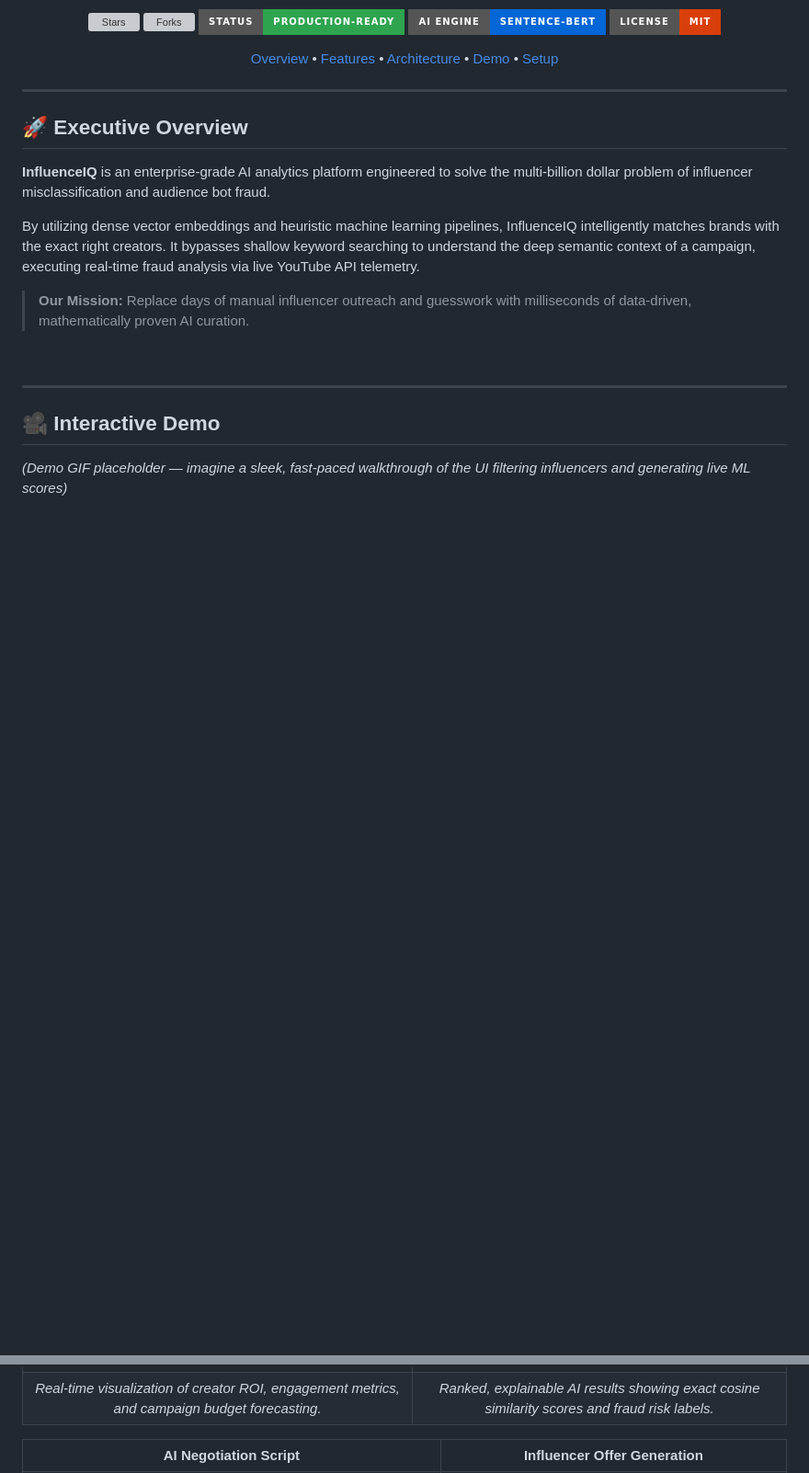
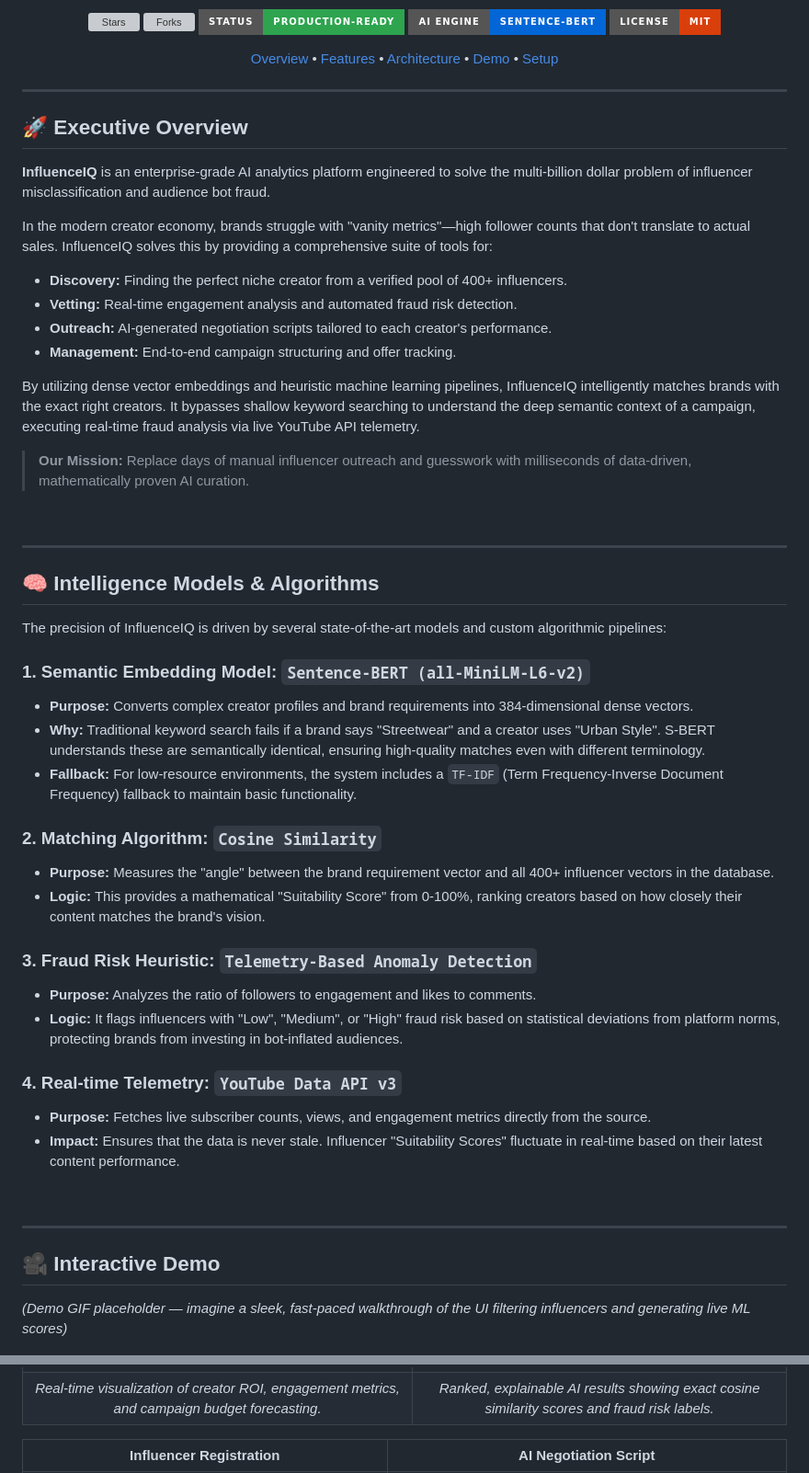
Before and after one commit to JiveshCodes/InfluenceIQ, a Markdown page: README.md, 2 parts joined by grey strips. Shown at 92% size. Rendered like a GitHub page; badges without logos; blank space fills up the shorter version; grey boxes are pictures that could not be loaded.

Commit message:
27. update docs with AI model specs and new platform visual assets

```diff
--- a/README.md
+++ b/README.md
@@ -30,9 +30,40 @@
 
 **InfluenceIQ** is an enterprise-grade AI analytics platform engineered to solve the multi-billion dollar problem of influencer misclassification and audience bot fraud.
 
+In the modern creator economy, brands struggle with "vanity metrics"—high follower counts that don't translate to actual sales. InfluenceIQ solves this by providing a comprehensive suite of tools for:
+- **Discovery:** Finding the perfect niche creator from a verified pool of 400+ influencers.
+- **Vetting:** Real-time engagement analysis and automated fraud risk detection.
+- **Outreach:** AI-generated negotiation scripts tailored to each creator's performance.
+- **Management:** End-to-end campaign structuring and offer tracking.
+
 By utilizing dense vector embeddings and heuristic machine learning pipelines, InfluenceIQ intelligently matches brands with the exact right creators. It bypasses shallow keyword searching to understand the deep semantic context of a campaign, executing real-time fraud analysis via live YouTube API telemetry.
 
 > **Our Mission:** Replace days of manual influencer outreach and guesswork with milliseconds of data-driven, mathematically proven AI curation.
+
+<br>
+
+---
+
+## 🧠 Intelligence Models & Algorithms
+
+The precision of InfluenceIQ is driven by several state-of-the-art models and custom algorithmic pipelines:
+
+### 1. Semantic Embedding Model: `Sentence-BERT (all-MiniLM-L6-v2)`
+*   **Purpose:** Converts complex creator profiles and brand requirements into 384-dimensional dense vectors.
+*   **Why:** Traditional keyword search fails if a brand says "Streetwear" and a creator uses "Urban Style". S-BERT understands these are semantically identical, ensuring high-quality matches even with different terminology.
+*   **Fallback:** For low-resource environments, the system includes a `TF-IDF` (Term Frequency-Inverse Document Frequency) fallback to maintain basic functionality.
+
+### 2. Matching Algorithm: `Cosine Similarity`
+*   **Purpose:** Measures the "angle" between the brand requirement vector and all 400+ influencer vectors in the database.
+*   **Logic:** This provides a mathematical "Suitability Score" from 0-100%, ranking creators based on how closely their content matches the brand's vision.
+
+### 3. Fraud Risk Heuristic: `Telemetry-Based Anomaly Detection`
+*   **Purpose:** Analyzes the ratio of followers to engagement and likes to comments.
+*   **Logic:** It flags influencers with "Low", "Medium", or "High" fraud risk based on statistical deviations from platform norms, protecting brands from investing in bot-inflated audiences.
+
+### 4. Real-time Telemetry: `YouTube Data API v3`
+*   **Purpose:** Fetches live subscriber counts, views, and engagement metrics directly from the source.
+*   **Impact:** Ensures that the data is never stale. Influencer "Suitability Scores" fluctuate in real-time based on their latest content performance.
 
 <br>
 
@@ -73,5 +104,5 @@ By utilizing dense vector embeddings and heuristic machine learning pipelines, I
 | <img src="static/assets/Analysis_diagram.jpeg" width="400" style="border-radius:8px;"> | <img src="static/assets/result.jpeg" width="400" style="border-radius:8px;"> |
 | *Real-time visualization of creator ROI, engagement metrics, and campaign budget forecasting.* | *Ranked, explainable AI results showing exact cosine similarity scores and fraud risk labels.* |
 
-| **AI Negotiation Script** | **Influencer Offer Generation** |
+| **Influencer Registration** | **AI Negotiation Script** |
 | :---: | :---: |
```
Also changed, not shown: other parts of README.md (+7 -2 lines), Project_Report.md (added, +97 -0 lines).
